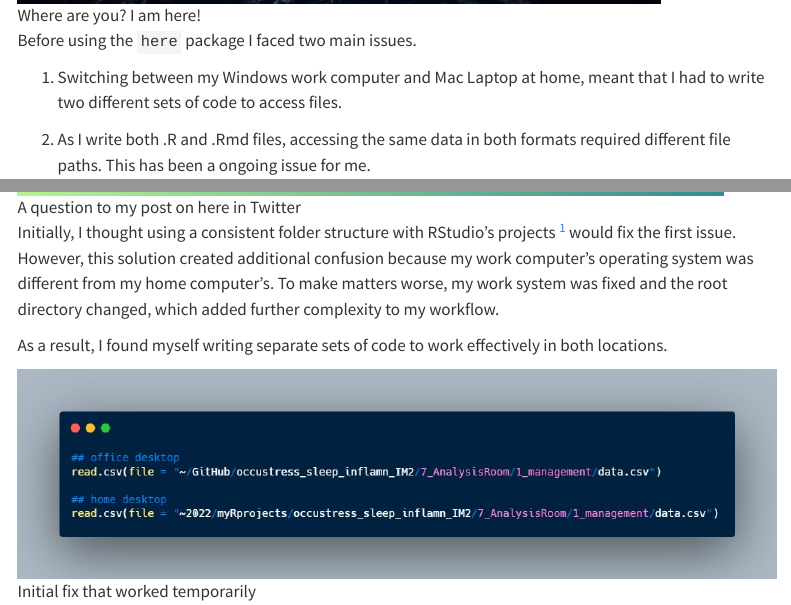
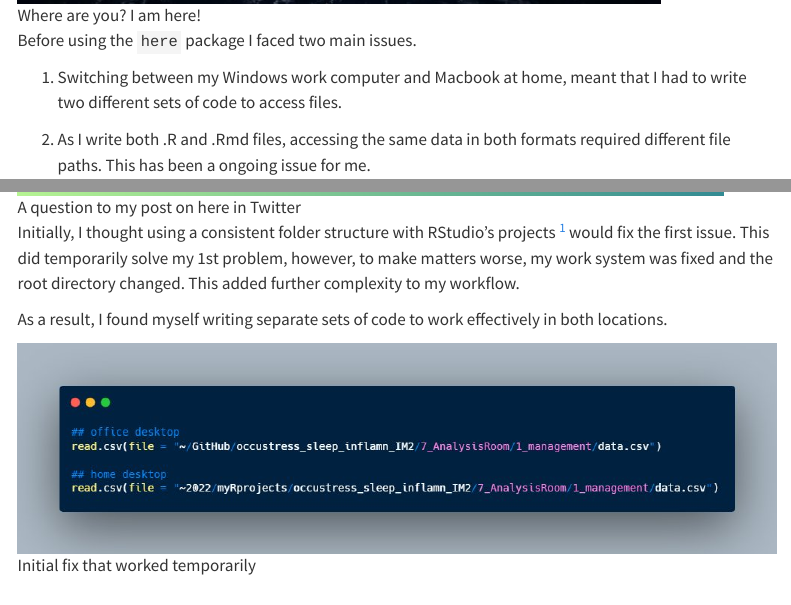
Before and after one commit to soundarya24/SoundReproSteps, a Quarto document (posts/post-with-code/here.qmd): the page in a window 1100 px wide, from 660 px down, and a second part further down, joined at a grey line. Rendered offline with R 4.5, knitr and Pandoc in place of Quarto, with nearby package versions; menus at the side of the page are left out.

Commit message:
some typos fixed

```diff
--- a/posts/post-with-code/here.qmd
+++ b/posts/post-with-code/here.qmd
@@ -12,13 +12,13 @@ This post is an introduction to the `here` package, a powerful tool that helps m
 
 Before using the `here` package I faced two main issues.
 
-1.  Switching between my Windows work computer and Mac Laptop at home, meant that I had to write two different sets of code to access files.
+1.  Switching between my Windows work computer and Macbook at home, meant that I had to write two different sets of code to access files.
 
 2.  As I write both .R and .Rmd files, accessing the same data in both formats required different file paths. This has been a ongoing issue for me.
 
 ![A question to my post on here in Twitter](projects.png){fig-align="center"}
 
-Initially, I thought using a consistent folder structure with RStudio's projects [^1] would fix the first issue. However, this solution created additional confusion because my work computer's operating system was different from my home computer's. To make matters worse, my work system was fixed and the root directory changed, which added further complexity to my workflow.
+Initially, I thought using a consistent folder structure with RStudio's projects [^1] would fix the first issue. This did temporarily solve my 1st problem, however, to make matters worse, my work system was fixed and the root directory changed. This added further complexity to my workflow.
 
 [^1]: In a previous blog post, I wrote about the importance of taking the first steps when starting a new project.[Access it here](https://ss-myrspace.netlify.app/posts/2021-08-03-starting-projects-in-rstudio/)
 
```
